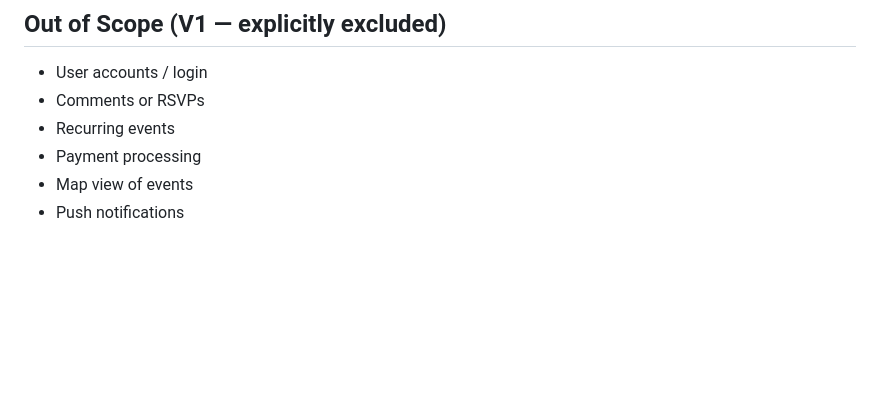
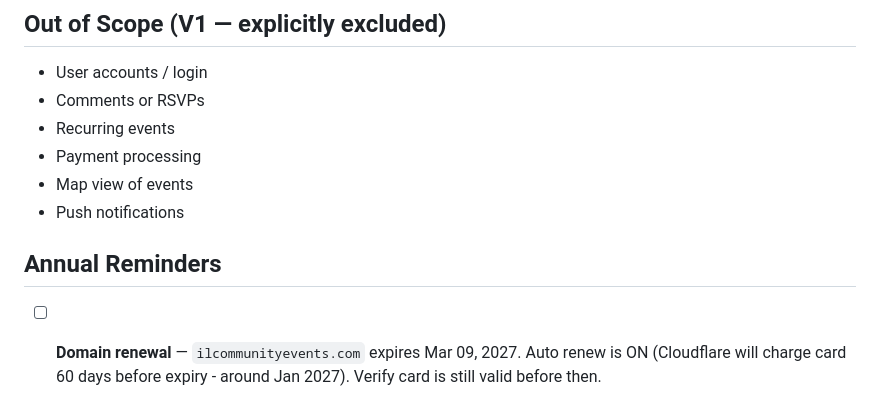
Before and after one commit to NoaAharony/community-events, a Markdown page: backlog.md, the part around the change. Drawn GitHub-style; blank space fills up the shorter version.

Commit message:
Add domain renewal reminder to backlog

```diff
--- a/backlog.md
+++ b/backlog.md
@@ -48,3 +48,6 @@
 - Payment processing
 - Map view of events
 - Push notifications
+
+## Annual Reminders
+- [ ] **Domain renewal** — `ilcommunityevents.com` expires Mar 09, 2027. Auto renew is ON (Cloudflare will charge card 60 days before expiry - around Jan 2027). Verify card is still valid before then.
```
